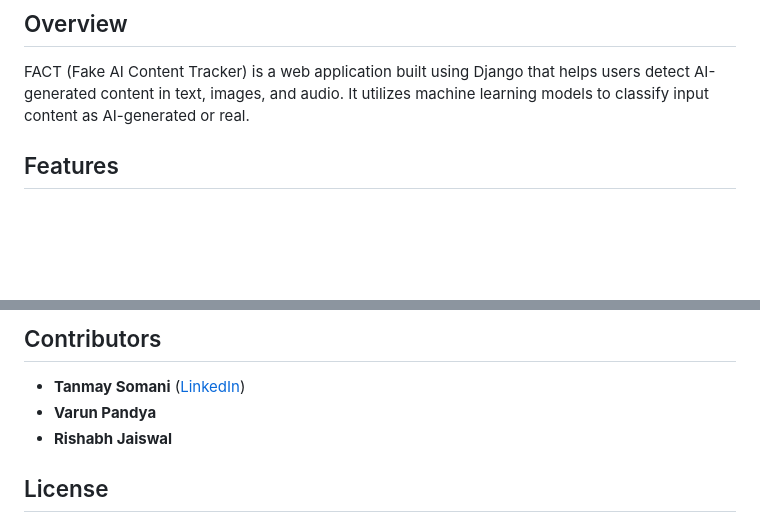
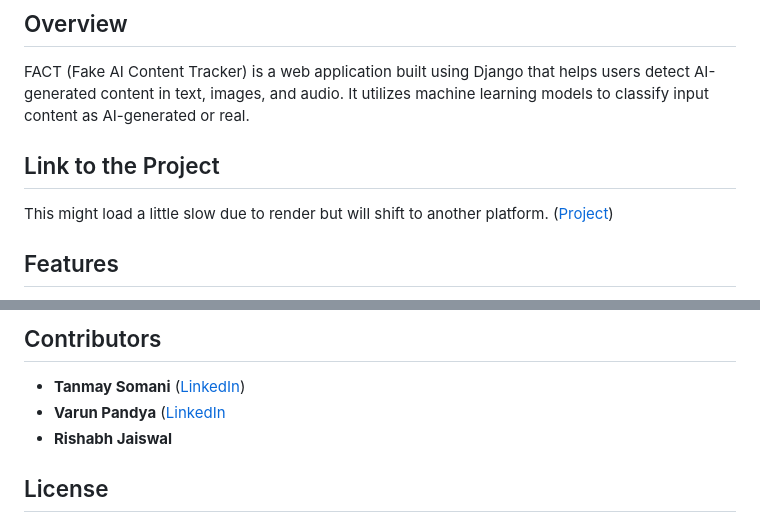
Before and after one commit to ScienceDataSF/FACT, a Markdown page: README.md, 2 parts joined by grey strips. GitHub-like rendering; blank space fills up the shorter version.

```diff
--- a/README.md
+++ b/README.md
@@ -2,6 +2,10 @@
 
 ## Overview
 FACT (Fake AI Content Tracker) is a web application built using Django that helps users detect AI-generated content in text, images, and audio. It utilizes machine learning models to classify input content as AI-generated or real.
+
+## Link to the Project
+This might load a little slow due to render but will shift to another platform.
+([Project](https://fact-wku3.onrender.com/))
 
 ## Features
 - **AI Text Detection**: Uses a trained TF-IDF and classification model to determine whether a given text is AI-generated.
@@ -79,7 +83,7 @@ sciencedatasf-fact/
 
 ## Contributors
 - **Tanmay Somani** ([LinkedIn](https://www.linkedin.com/in/tcode/))
-- **Varun Pandya**
+- **Varun Pandya**  ([LinkedIn](https://www.linkedin.com/in/varun-pandya/)
 - **Rishabh Jaiswal**
 
 ## License
```
